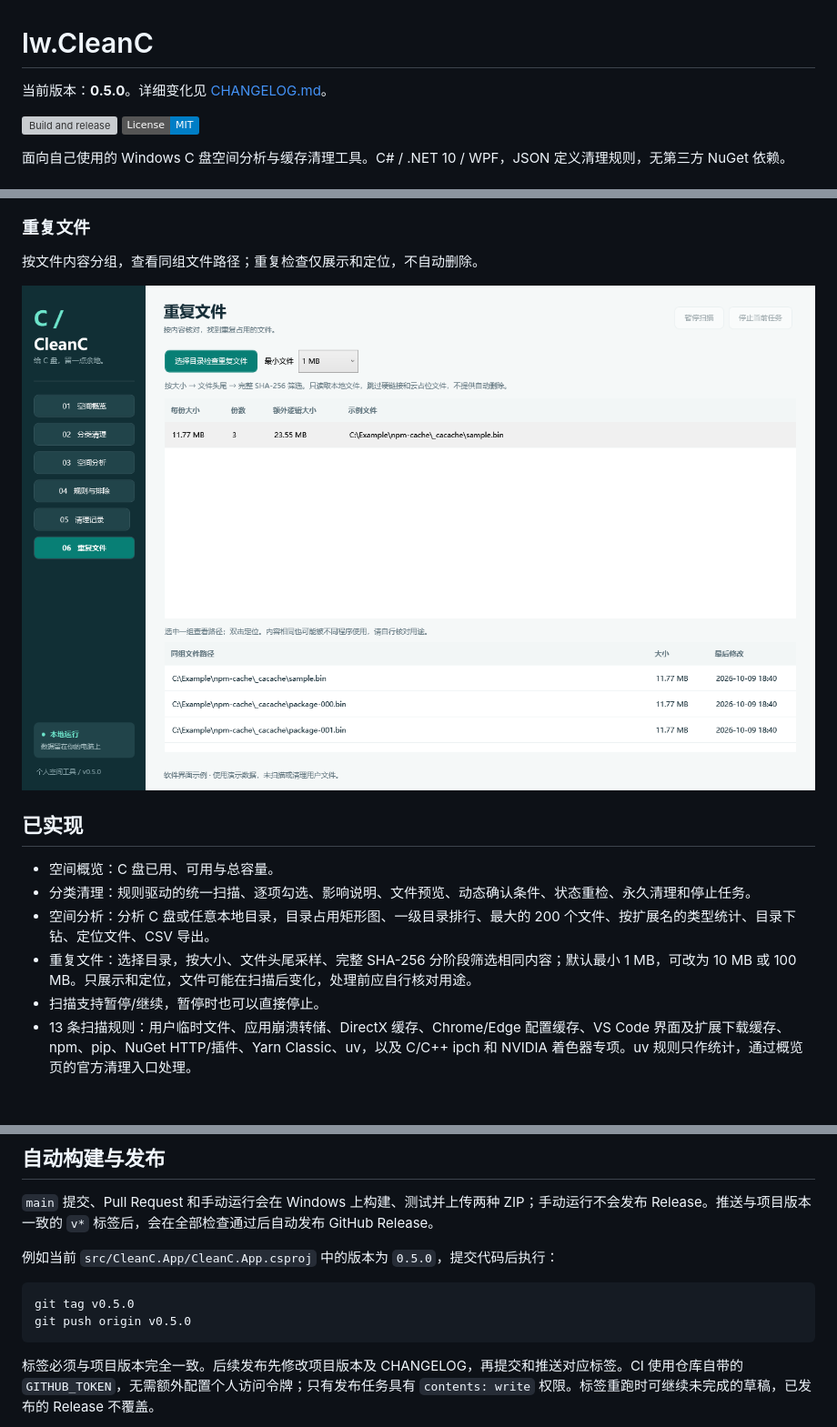
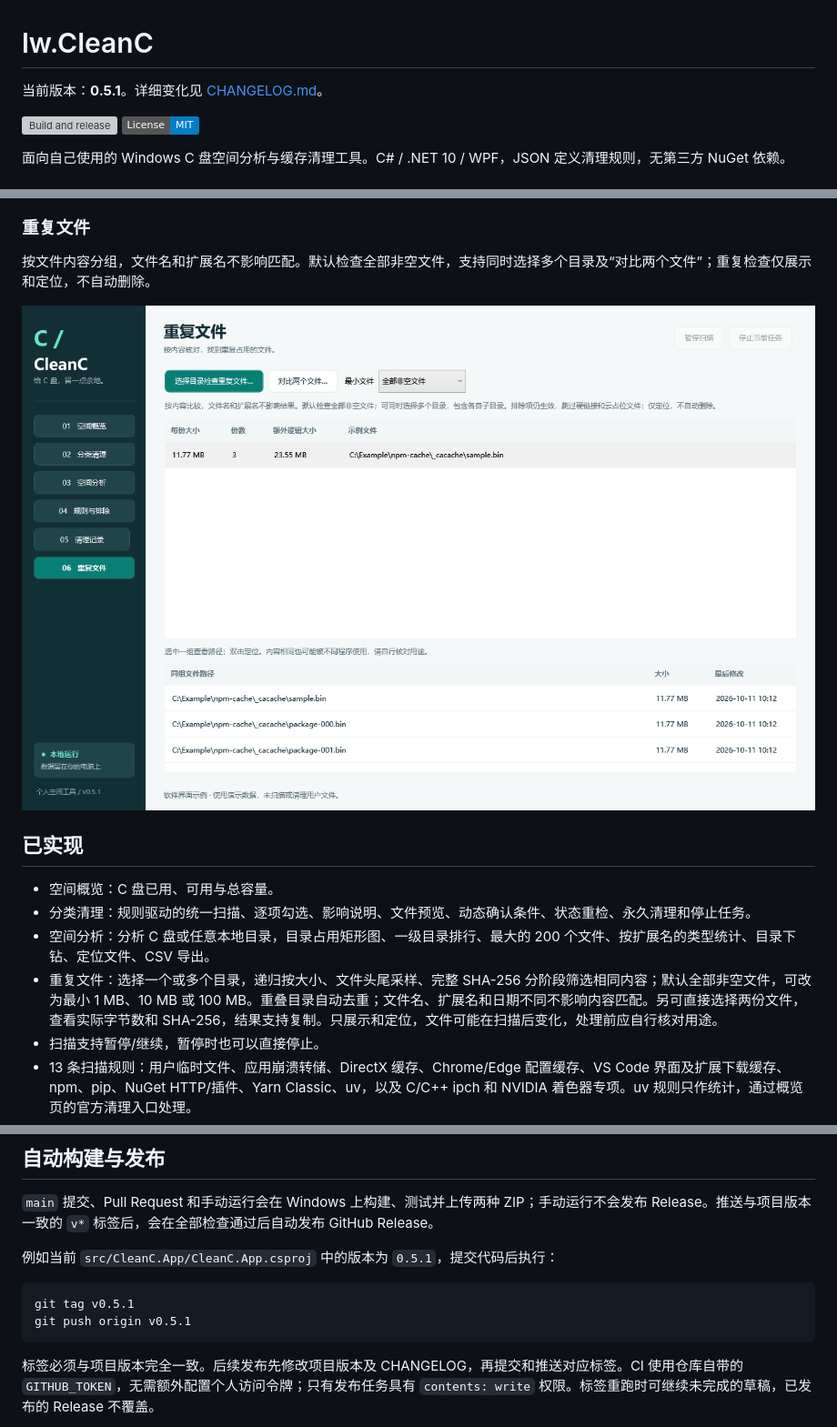
Before and after one commit to lxw112190/lw.CleanC, a Markdown page: README.md, 3 parts joined by grey strips. Shown at 91% size. GitHub-like rendering; pictures changed too: docs/screenshots/duplicates.png; badges without logos; blank space fills up the shorter version; grey boxes are pictures that could not be loaded.

````diff
--- a/README.md
+++ b/README.md
@@ -1,6 +1,6 @@
 # lw.CleanC
 
-当前版本：**0.5.0**。详细变化见 [CHANGELOG.md](CHANGELOG.md)。
+当前版本：**0.5.1**。详细变化见 [CHANGELOG.md](CHANGELOG.md)。
 
 [![Build and release](https://github.com/lxw112190/lw.CleanC/actions/workflows/ci.yml/badge.svg)](https://github.com/lxw112190/lw.CleanC/actions/workflows/ci.yml)
 [![License: MIT](https://img.shields.io/badge/License-MIT-blue.svg)](LICENSE)
@@ -46,7 +46,7 @@
 
 ### 重复文件
 
-按文件内容分组，查看同组文件路径；重复检查仅展示和定位，不自动删除。
+按文件内容分组，文件名和扩展名不影响匹配。默认检查全部非空文件，支持同时选择多个目录及“对比两个文件”；重复检查仅展示和定位，不自动删除。
 
 ![重复文件分组与路径](docs/screenshots/duplicates.png)
 
@@ -55,7 +55,7 @@
 - 空间概览：C 盘已用、可用与总容量。
 - 分类清理：规则驱动的统一扫描、逐项勾选、影响说明、文件预览、动态确认条件、状态重检、永久清理和停止任务。
 - 空间分析：分析 C 盘或任意本地目录，目录占用矩形图、一级目录排行、最大的 200 个文件、按扩展名的类型统计、目录下钻、定位文件、CSV 导出。
-- 重复文件：选择目录，按大小、文件头尾采样、完整 SHA-256 分阶段筛选相同内容；默认最小 1 MB，可改为 10 MB 或 100 MB。只展示和定位，文件可能在扫描后变化，处理前应自行核对用途。
+- 重复文件：选择一个或多个目录，递归按大小、文件头尾采样、完整 SHA-256 分阶段筛选相同内容；默认全部非空文件，可改为最小 1 MB、10 MB 或 100 MB。重叠目录自动去重；文件名、扩展名和日期不同不影响内容匹配。另可直接选择两份文件，查看实际字节数和 SHA-256，结果支持复制。只展示和定位，文件可能在扫描后变化，处理前应自行核对用途。
 - 扫描支持暂停/继续，暂停时也可以直接停止。
 - 13 条扫描规则：用户临时文件、应用崩溃转储、DirectX 缓存、Chrome/Edge 配置缓存、VS Code 界面及扩展下载缓存、npm、pip、NuGet HTTP/插件、Yarn Classic、uv，以及 C/C++ ipch 和 NVIDIA 着色器专项。uv 规则只作统计，通过概览页的官方清理入口处理。
 - VS 安装临时包专项：按目录特征识别用户 Temp 下的安装负载，独立预览和确认，不受普通缓存保留天数限制。匹配特征不等于证明文件无用，用户需要确认安装结束且无需保留下载包；会再次检查安装进程、待重启标记、排除项及文件身份。
@@ -168,11 +169,11 @@ API 与默认缓存位置参考：
 
 `main` 提交、Pull Request 和手动运行会在 Windows 上构建、测试并上传两种 ZIP；手动运行不会发布 Release。推送与项目版本一致的 `v*` 标签后，会在全部检查通过后自动发布 GitHub Release。
 
-例如当前 `src/CleanC.App/CleanC.App.csproj` 中的版本为 `0.5.0`，提交代码后执行：
+例如当前 `src/CleanC.App/CleanC.App.csproj` 中的版本为 `0.5.1`，提交代码后执行：
 
 ```powershell
-git tag v0.5.0
-git push origin v0.5.0
+git tag v0.5.1
+git push origin v0.5.1
 ```
 
 标签必须与项目版本完全一致。后续发布先修改项目版本及 CHANGELOG，再提交和推送对应标签。CI 使用仓库自带的 `GITHUB_TOKEN`，无需额外配置个人访问令牌；只有发布任务具有 `contents: write` 权限。标签重跑时可继续未完成的草稿，已发布的 Release 不覆盖。
````
Also changed, not shown: other parts of README.md (+2 -1 lines), CHANGELOG.md (+7 -0 lines), docs/screenshots/analysis.png, docs/screenshots/cleanup.png, docs/screenshots/overview.png, 7 other files.
